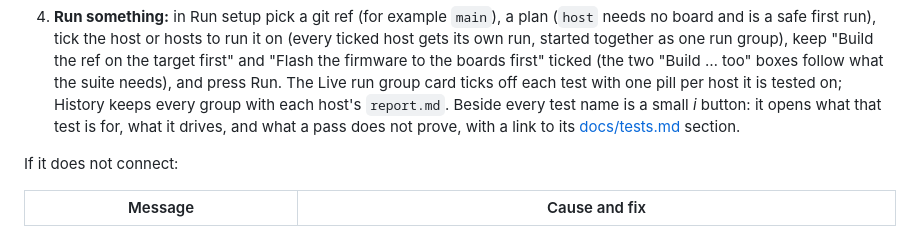
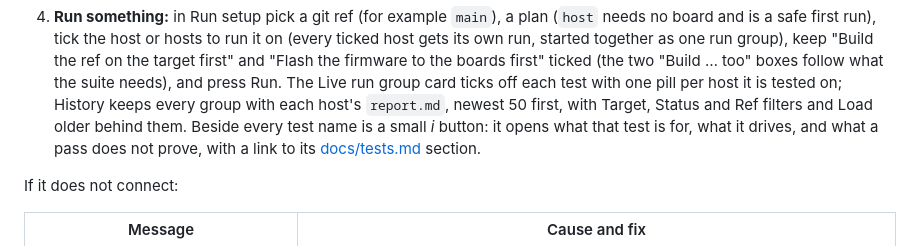
Before and after one commit to SqueakyFloors/ubertooth-test-harness, a Markdown page: README.md, the part around the change. GitHub-like rendering.

```diff
--- a/README.md
+++ b/README.md
@@ -75,7 +75,8 @@ it through an SSH tunnel; nothing is exposed on the network.
    ticked (the two "Build … too" boxes follow what the suite needs), and
    press Run. The Live run group card ticks off each test with one pill per
    host it is tested on; History keeps every group with each host's
-   `report.md`. Beside every
+   `report.md`, newest 50 first, with Target, Status and Ref filters and
+   Load older behind them. Beside every
    test name is a small *i* button: it opens what that test is for, what it
    drives, and what a pass does not prove, with a link to its
    [docs/tests.md](docs/tests.md) section.
```
Also changed, not shown: docs/guide/services.md (+44 -3 lines), docs/screenshots/136-history-after-filtered.png (added), docs/screenshots/136-history-after-narrow.png (added), docs/screenshots/136-history-after-pager.png (added), docs/screenshots/136-history-after.png (added), docs/screenshots/136-history-before.png (added), 7 other files.
